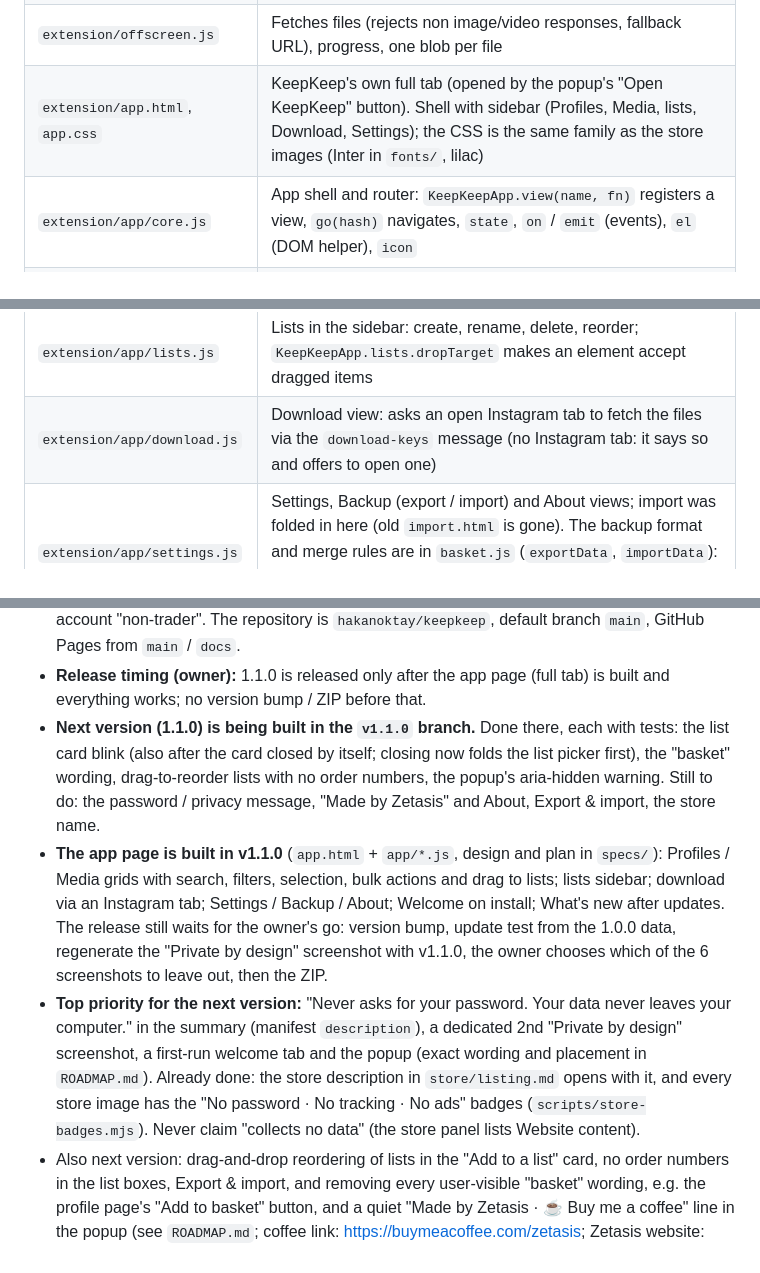
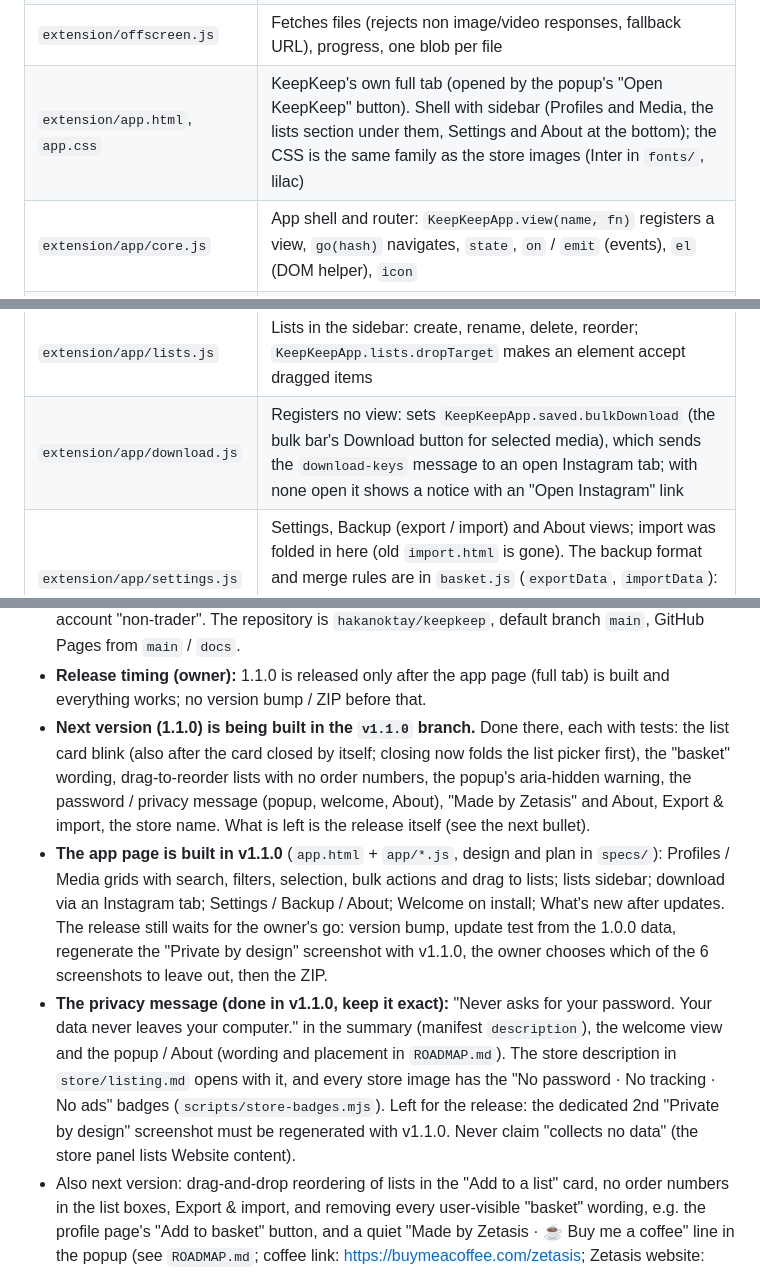
Before and after one commit to hakanoktay/instabasket, a Markdown page: CLAUDE.md, 3 parts joined by grey strips. Rendered like a GitHub page.

Commit message:
Notes: fix the app page rows, refresh status
Co-Authored-By: Claude Opus 5.5 <noreply@anthropic.com>

```diff
--- a/CLAUDE.md
+++ b/CLAUDE.md
@@ -44,11 +44,11 @@ There is no build step; `extension/` is loaded unpacked as is.
 | `extension/video.js` | Scrubber and play/pause for every video |
 | `extension/background.js` | Service worker: downloads, anonymous toolbar icon (`icons/anon*.png`) |
 | `extension/offscreen.js` | Fetches files (rejects non image/video responses, fallback URL), progress, one blob per file |
-| `extension/app.html`, `app.css` | KeepKeep's own full tab (opened by the popup's "Open KeepKeep" button). Shell with sidebar (Profiles, Media, lists, Download, Settings); the CSS is the same family as the store images (Inter in `fonts/`, lilac) |
+| `extension/app.html`, `app.css` | KeepKeep's own full tab (opened by the popup's "Open KeepKeep" button). Shell with sidebar (Profiles and Media, the lists section under them, Settings and About at the bottom); the CSS is the same family as the store images (Inter in `fonts/`, lilac) |
 | `extension/app/core.js` | App shell and router: `KeepKeepApp.view(name, fn)` registers a view, `go(hash)` navigates, `state`, `on` / `emit` (events), `el` (DOM helper), `icon` |
 | `extension/app/saved.js` | Profiles / Media grids: search, filters, live updates from storage, chunked rendering, selection, bulk actions (remove, add to list, download), undo. `KeepKeepApp.saved` = `{selected, filters, rerender(reset)}`: `rerender()` when data changed, `rerender(true)` when filters changed |
 | `extension/app/lists.js` | Lists in the sidebar: create, rename, delete, reorder; `KeepKeepApp.lists.dropTarget` makes an element accept dragged items |
-| `extension/app/download.js` | Download view: asks an open Instagram tab to fetch the files via the `download-keys` message (no Instagram tab: it says so and offers to open one) |
+| `extension/app/download.js` | Registers no view: sets `KeepKeepApp.saved.bulkDownload` (the bulk bar's Download button for selected media), which sends the `download-keys` message to an open Instagram tab; with none open it shows a notice with an "Open Instagram" link |
 | `extension/app/settings.js` | Settings, Backup (export / import) and About views; import was folded in here (old `import.html` is gone). The backup format and merge rules are in `basket.js` (`exportData`, `importData`): import only adds, never deletes; bump `BACKUP_VERSION` and keep reading old versions if the format changes |
 | `extension/app/welcome.js` | First-run welcome view `app.html#welcome` (opened by `background.js` only on install), styled like the store images: the app headline first, steps, then the trust badges as the supporting line. The privacy message is never the headline |
 | `extension/app/whats-new.js` | `WHATS_NEW` notes per version, `shouldShowWhatsNew(previous, current)`, `pagesToOpen(details, version)`; also loaded by `background.js` via `importScripts` (no DOM in the decision code), the view is registered only in the app page. Add notes for each minor release |
@@ -126,8 +126,9 @@ earlier test scripts lived in a session scratchpad and are not in the repo.
   each with tests: the list card blink (also after the card closed by
   itself; closing now folds the list picker first), the "basket" wording,
   drag-to-reorder lists with no order numbers, the popup's aria-hidden
-  warning. Still to do: the password / privacy message, "Made by Zetasis"
-  and About, Export & import, the store name.
+  warning, the password / privacy message (popup, welcome, About), "Made by
+  Zetasis" and About, Export & import, the store name. What is left is the
+  release itself (see the next bullet).
 - **The app page is built in v1.1.0** (`app.html` + `app/*.js`, design and plan
   in `specs/`): Profiles / Media grids with search, filters, selection, bulk
   actions and drag to lists; lists sidebar; download via an Instagram tab;
@@ -135,13 +136,14 @@ earlier test scripts lived in a session scratchpad and are not in the repo.
   release still waits for the owner's go: version bump, update test from the
   1.0.0 data, regenerate the "Private by design" screenshot with v1.1.0, the
   owner chooses which of the 6 screenshots to leave out, then the ZIP.
-- **Top priority for the next version:** "Never asks for your password. Your
-  data never leaves your computer." in the summary (manifest `description`), a
-  dedicated 2nd "Private by design" screenshot, a first-run welcome tab and the
-  popup (exact wording and placement in `ROADMAP.md`). Already done: the store
-  description in `store/listing.md` opens with it, and every store image has
-  the "No password · No tracking · No ads" badges (`scripts/store-badges.mjs`).
-  Never claim "collects no data" (the store panel lists Website content).
+- **The privacy message (done in v1.1.0, keep it exact):** "Never asks for your
+  password. Your data never leaves your computer." in the summary (manifest
+  `description`), the welcome view and the popup / About (wording and placement
+  in `ROADMAP.md`). The store description in `store/listing.md` opens with it,
+  and every store image has the "No password · No tracking · No ads" badges
+  (`scripts/store-badges.mjs`). Left for the release: the dedicated 2nd "Private
+  by design" screenshot must be regenerated with v1.1.0. Never claim "collects
+  no data" (the store panel lists Website content).
 - Also next version: drag-and-drop reordering of lists in the "Add to a list"
   card, no order numbers in the list boxes, Export & import, and removing
   every user-visible "basket" wording, e.g. the profile page's "Add to
```
